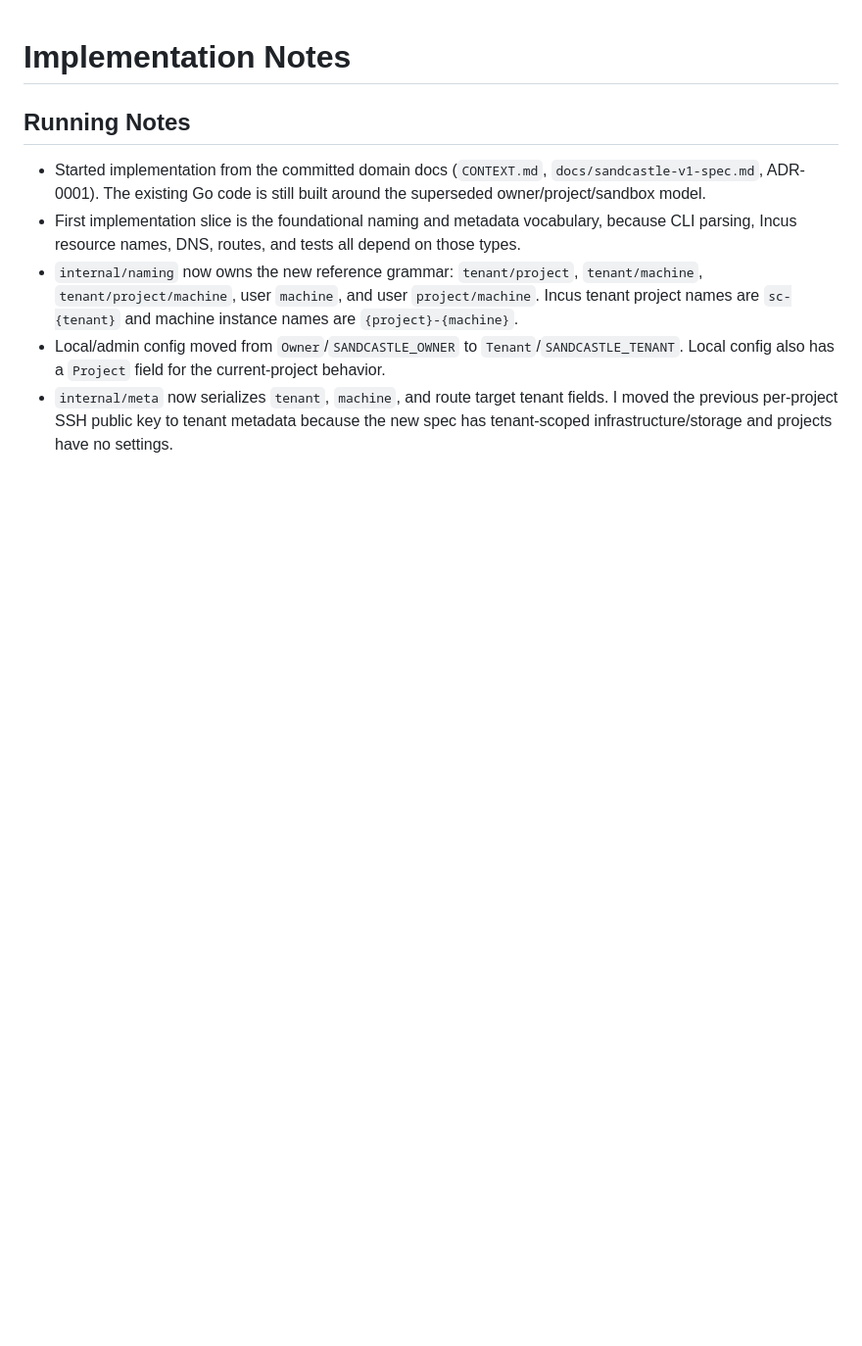
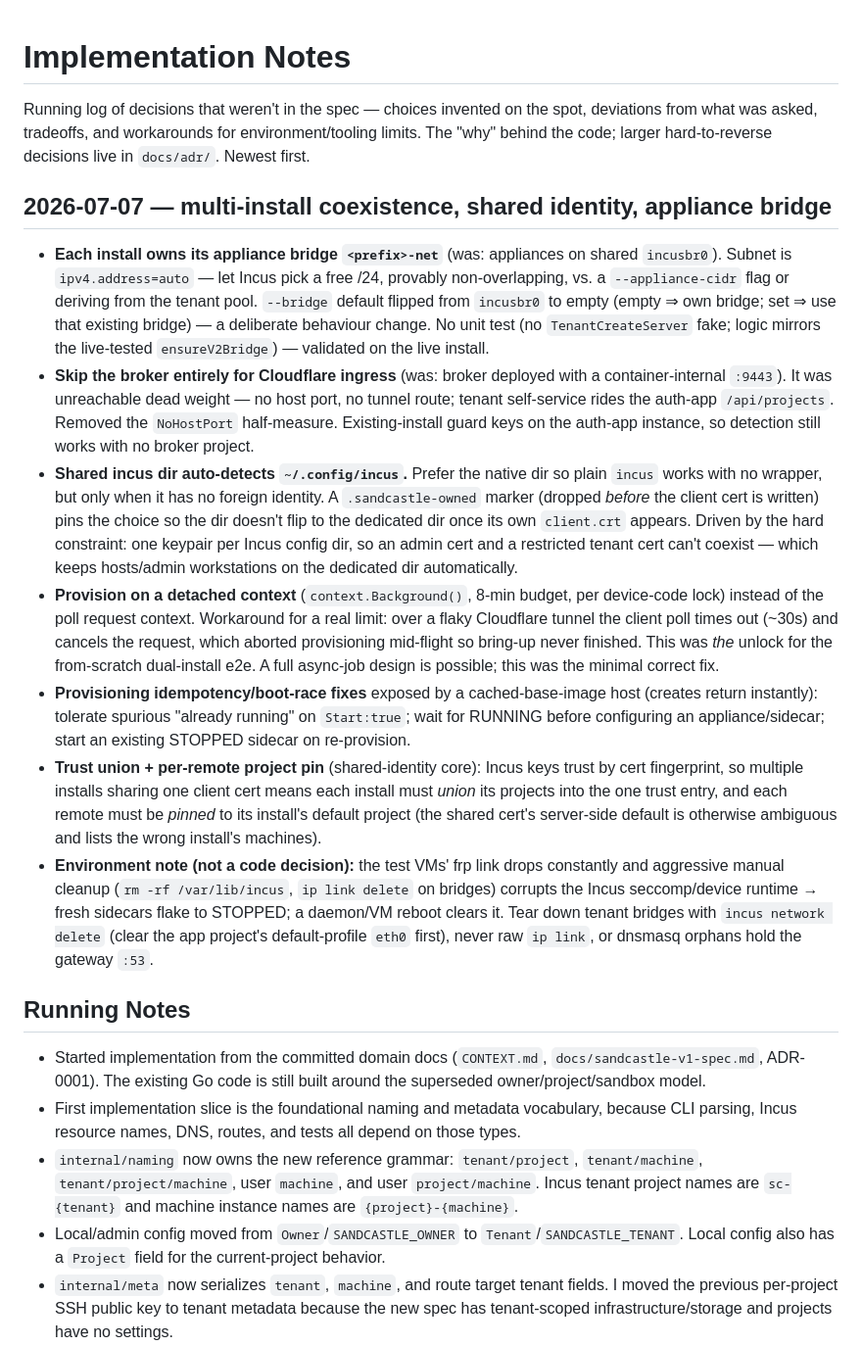
Before and after one commit to thieso2/sandcastle-incus, a Markdown page: implementation-notes.md, the part around the change. Shown at 98% size. Drawn GitHub-style; blank space fills up the shorter version.

Commit message:
docs: e2e appliance-bridge check; CLAUDE.md rules to keep e2e doc + implementation-notes current
- e2e-sc2.md: document the per-install appliance bridge + its verification.
- CLAUDE.md: always keep docs/e2e-sc2.md up to date with install/provisioning/
  login/DNS/coexistence changes; keep a running implementation-notes.md of
  non-spec decisions, deviations, tradeoffs, and workarounds.
- implementation-notes.md: seed the running log with this session's decisions.

Co-Authored-By: Claude Opus 4.8 <noreply@anthropic.com>

```diff
--- a/implementation-notes.md
+++ b/implementation-notes.md
@@ -1,4 +1,53 @@
 # Implementation Notes
+
+Running log of decisions that weren't in the spec — choices invented on the
+spot, deviations from what was asked, tradeoffs, and workarounds for
+environment/tooling limits. The "why" behind the code; larger hard-to-reverse
+decisions live in `docs/adr/`. Newest first.
+
+## 2026-07-07 — multi-install coexistence, shared identity, appliance bridge
+
+- **Each install owns its appliance bridge `<prefix>-net`** (was: appliances on
+  shared `incusbr0`). Subnet is `ipv4.address=auto` — let Incus pick a free /24,
+  provably non-overlapping, vs. a `--appliance-cidr` flag or deriving from the
+  tenant pool. `--bridge` default flipped from `incusbr0` to empty (empty ⇒ own
+  bridge; set ⇒ use that existing bridge) — a deliberate behaviour change.
+  No unit test (no `TenantCreateServer` fake; logic mirrors the live-tested
+  `ensureV2Bridge`) — validated on the live install.
+- **Skip the broker entirely for Cloudflare ingress** (was: broker deployed with
+  a container-internal `:9443`). It was unreachable dead weight — no host port,
+  no tunnel route; tenant self-service rides the auth-app `/api/projects`.
+  Removed the `NoHostPort` half-measure. Existing-install guard keys on the
+  auth-app instance, so detection still works with no broker project.
+- **Shared incus dir auto-detects `~/.config/incus`.** Prefer the native dir so
+  plain `incus` works with no wrapper, but only when it has no foreign identity.
+  A `.sandcastle-owned` marker (dropped *before* the client cert is written)
+  pins the choice so the dir doesn't flip to the dedicated dir once its own
+  `client.crt` appears. Driven by the hard constraint: one keypair per Incus
+  config dir, so an admin cert and a restricted tenant cert can't coexist —
+  which keeps hosts/admin workstations on the dedicated dir automatically.
+- **Provision on a detached context** (`context.Background()`, 8-min budget, per
+  device-code lock) instead of the poll request context. Workaround for a real
+  limit: over a flaky Cloudflare tunnel the client poll times out (~30s) and
+  cancels the request, which aborted provisioning mid-flight so bring-up never
+  finished. This was *the* unlock for the from-scratch dual-install e2e. A full
+  async-job design is possible; this was the minimal correct fix.
+- **Provisioning idempotency/boot-race fixes** exposed by a cached-base-image
+  host (creates return instantly): tolerate spurious "already running" on
+  `Start:true`; wait for RUNNING before configuring an appliance/sidecar; start
+  an existing STOPPED sidecar on re-provision.
+- **Trust union + per-remote project pin** (shared-identity core): Incus keys
+  trust by cert fingerprint, so multiple installs sharing one client cert means
+  each install must *union* its projects into the one trust entry, and each
+  remote must be *pinned* to its install's default project (the shared cert's
+  server-side default is otherwise ambiguous and lists the wrong install's
+  machines).
+- **Environment note (not a code decision):** the test VMs' frp link drops
+  constantly and aggressive manual cleanup (`rm -rf /var/lib/incus`, `ip link
+  delete` on bridges) corrupts the Incus seccomp/device runtime → fresh sidecars
+  flake to STOPPED; a daemon/VM reboot clears it. Tear down tenant bridges with
+  `incus network delete` (clear the app project's default-profile `eth0` first),
+  never raw `ip link`, or dnsmasq orphans hold the gateway `:53`.
 
 ## Running Notes
 
```
Also changed, not shown: CLAUDE.md (+5 -0 lines), docs/e2e-sc2.md (+8 -0 lines).
